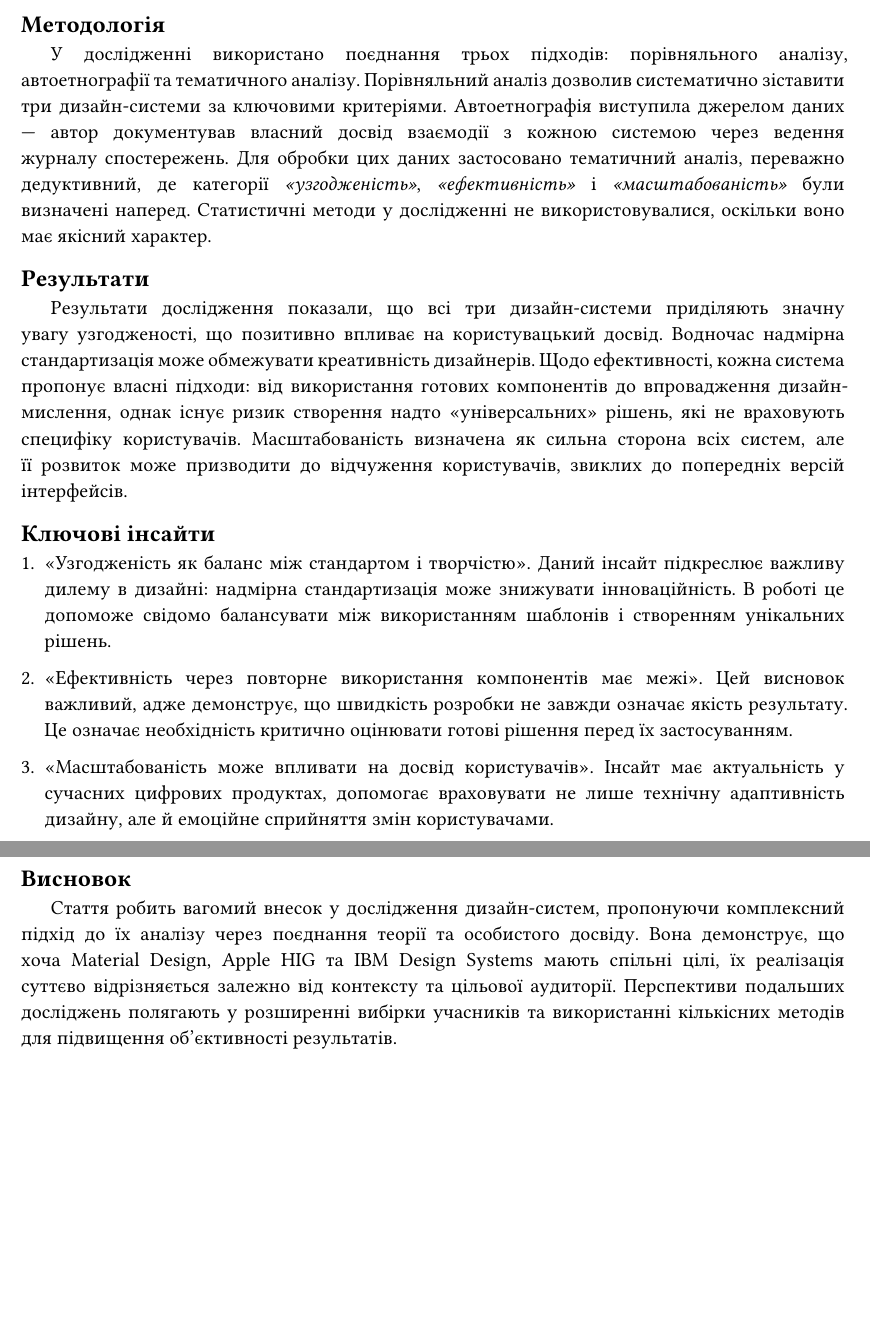
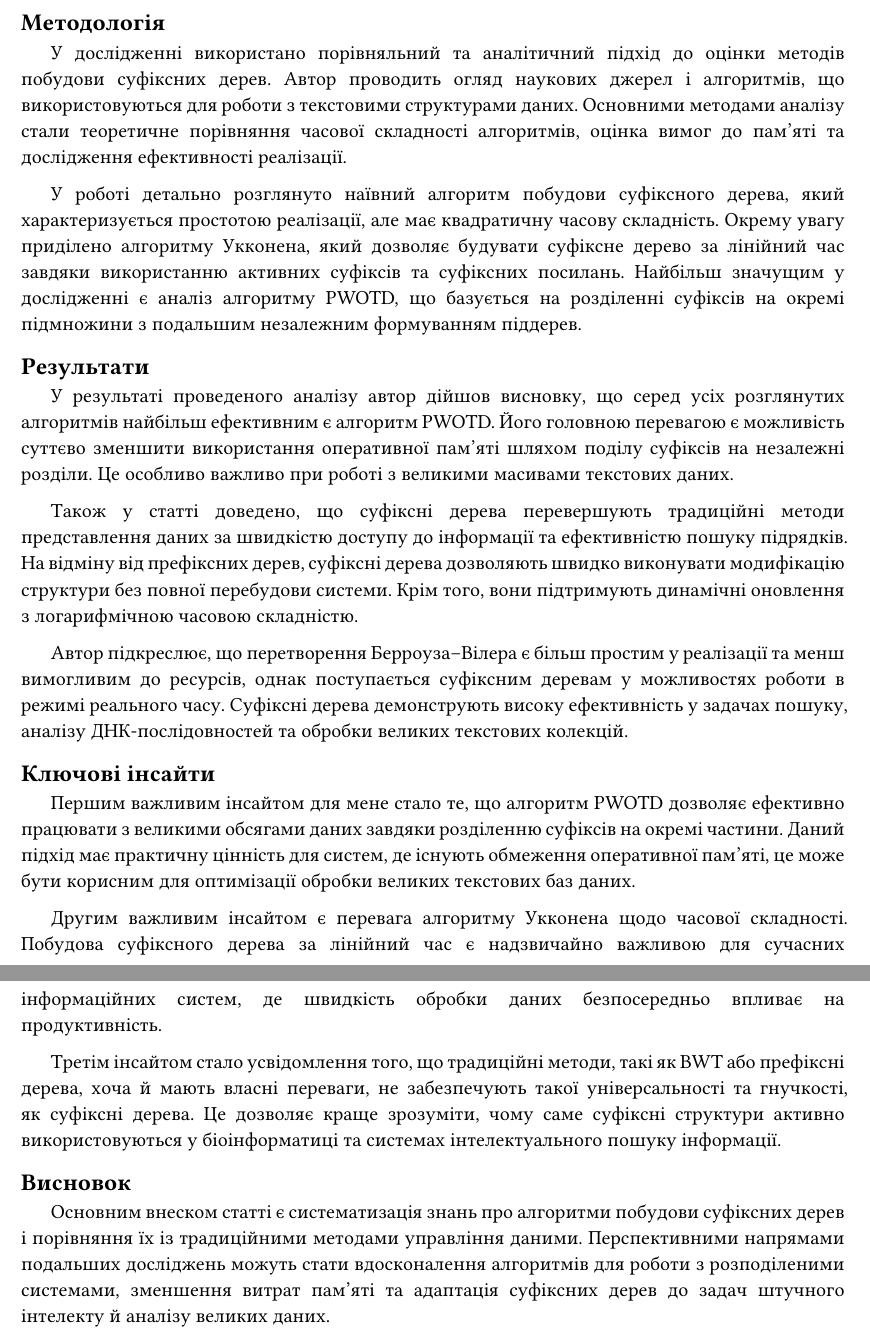
Before and after one commit to rubannn/md-to-pdf, a Typst document (out-typst/input.typ): two parts of pages 1 and 2 of 2, joined at a grey line, cut so that both start at the same text, the shorter picture padded with empty space. Compiled offline with Typst 0.15; a missing font is replaced by an installed copy or a similar font.

Commit message:
add new review

```diff
--- a/out-typst/input.typ
+++ b/out-typst/input.typ
@@ -16,16 +17,26 @@
 
 == Методологія
-У дослідженні використано поєднання трьох підходів: порівняльного аналізу, автоетнографії та тематичного аналізу. Порівняльний аналіз дозволив систематично зіставити три дизайн-системи за ключовими критеріями. Автоетнографія виступила джерелом даних — автор документував власний досвід взаємодії з кожною системою через ведення журналу спостережень. Для обробки цих даних застосовано тематичний аналіз, переважно дедуктивний, де категорії _«узгодженість»_, _«ефективність»_ і _«масштабованість»_ були визначені наперед. Статистичні методи у дослідженні не використовувалися, оскільки воно має якісний характер.
+
+У дослідженні використано порівняльний та аналітичний підхід до оцінки методів побудови суфіксних дерев. Автор проводить огляд наукових джерел і алгоритмів, що використовуються для роботи з текстовими структурами даних. Основними методами аналізу стали теоретичне порівняння часової складності алгоритмів, оцінка вимог до пам’яті та дослідження ефективності реалізації.
+
+У роботі детально розглянуто наївний алгоритм побудови суфіксного дерева, який характеризується простотою реалізації, але має квадратичну часову складність. Окрему увагу приділено алгоритму Укконена, який дозволяє будувати суфіксне дерево за лінійний час завдяки використанню активних суфіксів та суфіксних посилань. Найбільш значущим у дослідженні є аналіз алгоритму PWOTD, що базується на розділенні суфіксів на окремі підмножини з подальшим незалежним формуванням піддерев.
 
 == Результати
-Результати дослідження показали, що всі три дизайн-системи приділяють значну увагу узгодженості, що позитивно впливає на користувацький досвід. Водночас надмірна стандартизація може обмежувати креативність дизайнерів. Щодо ефективності, кожна система пропонує власні підходи: від використання готових компонентів до впровадження дизайн-мислення, однак існує ризик створення надто «універсальних» рішень, які не враховують специфіку користувачів. Масштабованість визначена як сильна сторона всіх систем, але її розвиток може призводити до відчуження користувачів, звиклих до попередніх версій інтерфейсів.
+
+У результаті проведеного аналізу автор дійшов висновку, що серед усіх розглянутих алгоритмів найбільш ефективним є алгоритм PWOTD. Його головною перевагою є можливість суттєво зменшити використання оперативної пам’яті шляхом поділу суфіксів на незалежні розділи. Це особливо важливо при роботі з великими масивами текстових даних.
+
+Також у статті доведено, що суфіксні дерева перевершують традиційні методи представлення даних за швидкістю доступу до інформації та ефективністю пошуку підрядків. На відміну від префіксних дерев, суфіксні дерева дозволяють швидко виконувати модифікацію структури без повної перебудови системи. Крім того, вони підтримують динамічні оновлення з логарифмічною часовою складністю.
+
+Автор підкреслює, що перетворення Берроуза–Вілера є більш простим у реалізації та менш вимогливим до ресурсів, однак поступається суфіксним деревам у можливостях роботи в режимі реального часу. Суфіксні дерева демонструють високу ефективність у задачах пошуку, аналізу ДНК-послідовностей та обробки великих текстових колекцій.
 
 == Ключові інсайти
-1. «Узгодженість як баланс між стандартом і творчістю». Даний інсайт підкреслює важливу дилему в дизайні: надмірна стандартизація може знижувати інноваційність. В роботі це допоможе свідомо балансувати між використанням шаблонів і створенням унікальних рішень.
 
-2. «Ефективність через повторне використання компонентів має межі». Цей висновок важливий, адже демонструє, що швидкість розробки не завжди означає якість результату. Це означає необхідність критично оцінювати готові рішення перед їх застосуванням.
+Першим важливим інсайтом для мене стало те, що алгоритм PWOTD дозволяє ефективно працювати з великими обсягами даних завдяки розділенню суфіксів на окремі частини. Даний підхід має практичну цінність для систем, де існують обмеження оперативної пам’яті, це може бути корисним для оптимізації обробки великих текстових баз даних.
 
-3. «Масштабованість може впливати на досвід користувачів». Інсайт має актуальність у сучасних цифрових продуктах, допомогає враховувати не лише технічну адаптивність дизайну, але й емоційне сприйняття змін користувачами.
+Другим важливим інсайтом є перевага алгоритму Укконена щодо часової складності. Побудова суфіксного дерева за лінійний час є надзвичайно важливою для сучасних інформаційних систем, де швидкість обробки даних безпосередньо впливає на продуктивність.
+
+Третім інсайтом стало усвідомлення того, що традиційні методи, такі як BWT або префіксні дерева, хоча й мають власні переваги, не забезпечують такої універсальності та гнучкості, як суфіксні дерева. Це дозволяє краще зрозуміти, чому саме суфіксні структури активно використовуються у біоінформатиці та системах інтелектуального пошуку інформації.
 
 == Висновок
-Стаття робить вагомий внесок у дослідження дизайн-систем, пропонуючи комплексний підхід до їх аналізу через поєднання теорії та особистого досвіду. Вона демонструє, що хоча Material Design, Apple HIG та IBM Design Systems мають спільні цілі, їх реалізація суттєво відрізняється залежно від контексту та цільової аудиторії. Перспективи подальших досліджень полягають у розширенні вибірки учасників та використанні кількісних методів для підвищення об’єктивності результатів.
+
+Основним внеском статті є систематизація знань про алгоритми побудови суфіксних дерев і порівняння їх із традиційними методами управління даними. Перспективними напрямами подальших досліджень можуть стати вдосконалення алгоритмів для роботи з розподіленими системами, зменшення витрат пам’яті та адаптація суфіксних дерев до задач штучного інтелекту й аналізу великих даних.
```
Also changed, not shown: in/input-08.md (added, +20 -0 lines), in/input.md (+19 -8 lines), out-typst/input.typ (9 more changed lines).
